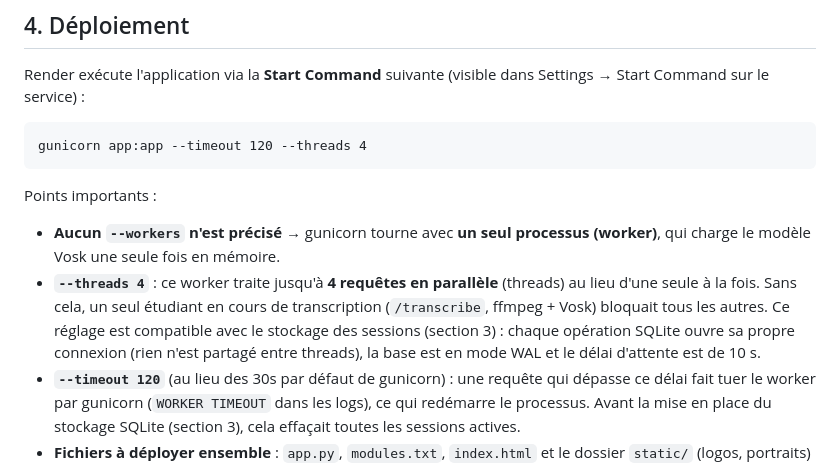
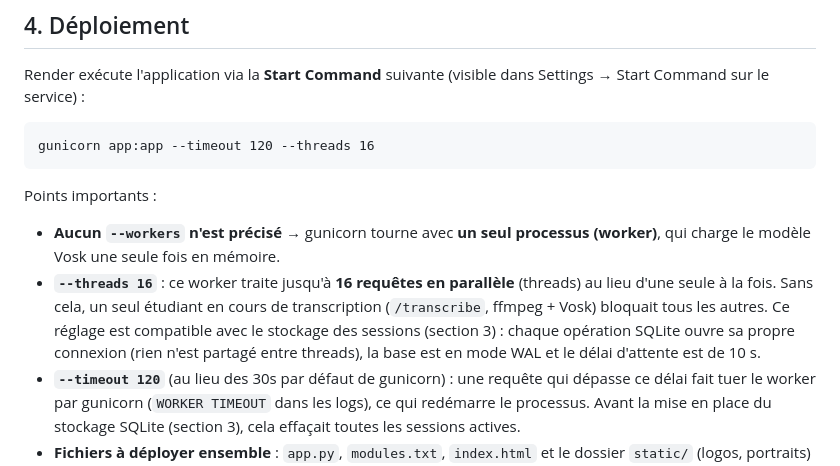
Before and after one commit to Jennifer-foucart/Valerie-chatcom, a Markdown page: README.md, the part around the change. Rendered like a GitHub page.

Commit message:
Increase gunicorn threads from 4 to 16
Updated the gunicorn thread count from 4 to 16 to allow for more parallel requests, improving handling of concurrent transcriptions.

````diff
--- a/README.md
+++ b/README.md
@@ -284,12 +284,12 @@ except Exception as e:
 Render exécute l'application via la **Start Command** suivante (visible dans Settings → Start Command sur le service) :
 
 ```
-gunicorn app:app --timeout 120 --threads 4
+gunicorn app:app --timeout 120 --threads 16
 ```
 
 Points importants :
 - **Aucun `--workers` n'est précisé** → gunicorn tourne avec **un seul processus (worker)**, qui charge le modèle Vosk une seule fois en mémoire.
-- **`--threads 4`** : ce worker traite jusqu'à **4 requêtes en parallèle** (threads) au lieu d'une seule à la fois. Sans cela, un seul étudiant en cours de transcription (`/transcribe`, ffmpeg + Vosk) bloquait tous les autres. Ce réglage est compatible avec le stockage des sessions (section 3) : chaque opération SQLite ouvre sa propre connexion (rien n'est partagé entre threads), la base est en mode WAL et le délai d'attente est de 10 s.
+- **`--threads 16`** : ce worker traite jusqu'à **16 requêtes en parallèle** (threads) au lieu d'une seule à la fois. Sans cela, un seul étudiant en cours de transcription (`/transcribe`, ffmpeg + Vosk) bloquait tous les autres. Ce réglage est compatible avec le stockage des sessions (section 3) : chaque opération SQLite ouvre sa propre connexion (rien n'est partagé entre threads), la base est en mode WAL et le délai d'attente est de 10 s.
 - **`--timeout 120`** (au lieu des 30s par défaut de gunicorn) : une requête qui dépasse ce délai fait tuer le worker par gunicorn (`WORKER TIMEOUT` dans les logs), ce qui redémarre le processus. Avant la mise en place du stockage SQLite (section 3), cela effaçait toutes les sessions actives.
 - **Fichiers à déployer ensemble** : `app.py`, `modules.txt`, `index.html` et le dossier `static/` (logos, portraits) doivent être dans le dépôt ; mettre à jour l'un sans l'autre (ex. `app.py` récent sans `modules.txt`) empêche le démarrage ou casse l'affichage.
 - Si Render semble servir d'anciens fichiers après une mise à jour, utiliser Manual Deploy → **Clear build cache & deploy**.
````
